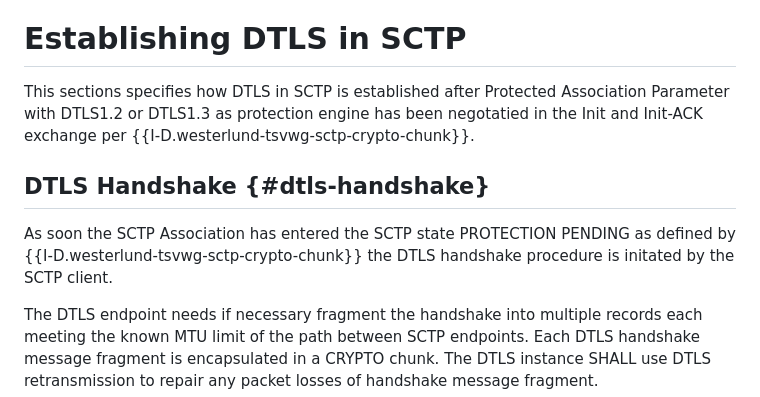
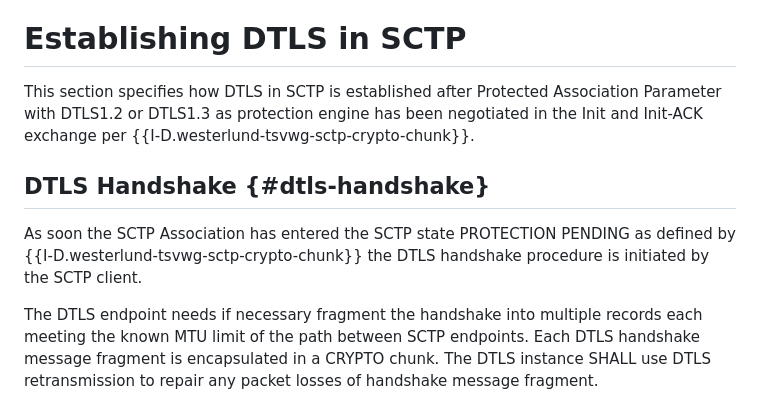
Before and after one commit to gloinul/draft-westerlund-tsvwg-sctp-crypto-dtls, a Markdown page: draft-westerlund-tsvwg-sctp-crypto-dtls.md, the part around the change. Drawn GitHub-style.

```diff
--- a/draft-westerlund-tsvwg-sctp-crypto-dtls.md
+++ b/draft-westerlund-tsvwg-sctp-crypto-dtls.md
@@ -563,16 +563,16 @@ Key-Update MAY be used
 
 # Establishing DTLS in SCTP
 
-   This sections specifies how DTLS in SCTP is established after
+   This section specifies how DTLS in SCTP is established after
    Protected Association Parameter with DTLS1.2 or DTLS1.3 as
-   protection engine has been negotatied in the Init and Init-ACK
+   protection engine has been negotiated in the Init and Init-ACK
    exchange per {{I-D.westerlund-tsvwg-sctp-crypto-chunk}}.
 
 ## DTLS Handshake {#dtls-handshake}
 
    As soon the SCTP Association has entered the SCTP state PROTECTION
    PENDING as defined by {{I-D.westerlund-tsvwg-sctp-crypto-chunk}}
-   the DTLS handshake procedure is initated by the SCTP client.
+   the DTLS handshake procedure is initiated by the SCTP client.
 
    The DTLS endpoint needs if necessary fragment the handshake into
    multiple records each meeting the known MTU limit of the path
```
